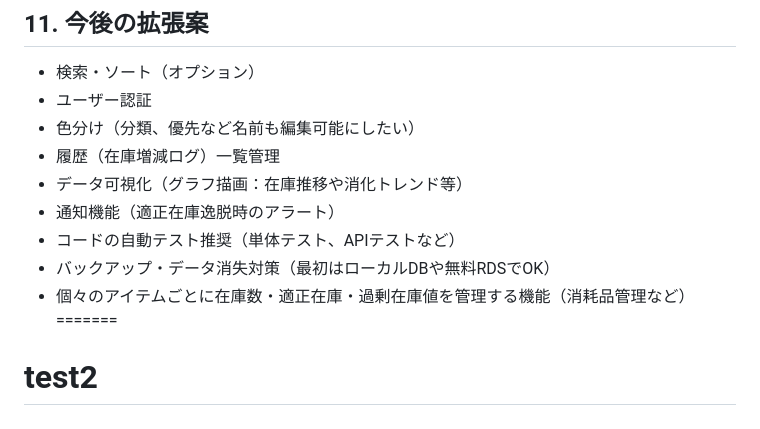
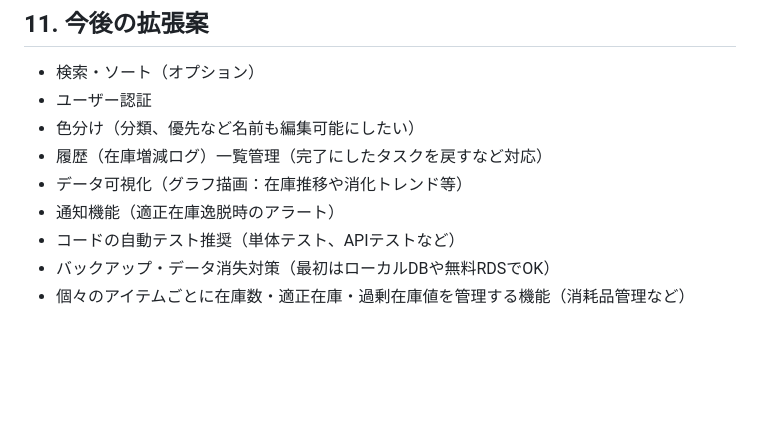
Before and after one commit to yu-ka3028/pitatoku, a Markdown page: README.md, the part around the change. Rendered like a GitHub page; blank space fills up the shorter version.

Commit message:
doc:readme

```diff
--- a/README.md
+++ b/README.md
@@ -98,11 +98,9 @@
 - 検索・ソート（オプション）
 - ユーザー認証
 - 色分け（分類、優先など名前も編集可能にしたい）
-- 履歴（在庫増減ログ）一覧管理
+- 履歴（在庫増減ログ）一覧管理（完了にしたタスクを戻すなど対応）
 - データ可視化（グラフ描画：在庫推移や消化トレンド等）
 - 通知機能（適正在庫逸脱時のアラート）
 - コードの自動テスト推奨（単体テスト、APIテストなど）
 - バックアップ・データ消失対策（最初はローカルDBや無料RDSでOK）
 - 個々のアイテムごとに在庫数・適正在庫・過剰在庫値を管理する機能（消耗品管理など）
-=======
-# test2
```
